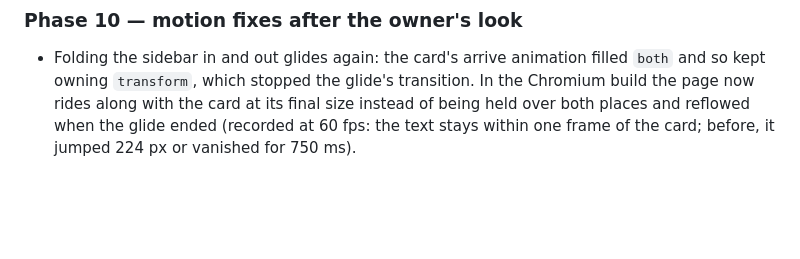
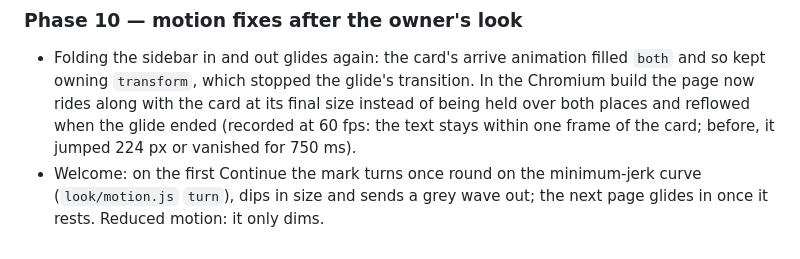
Before and after one commit to mikaeww/leech, a Markdown page: docs/roadmap.md, the part around the change. Rendered like a GitHub page; blank space fills up the shorter version.

Commit message:
Roadmap: the welcome mark's turn in phase 10
Checked: npm run check (11 tests); the roadmap section read back.

```diff
--- a/docs/roadmap.md
+++ b/docs/roadmap.md
@@ -147,3 +147,5 @@ Phase 9 is done; its plan was [plans/2026-09-30-zen-features.md](plans/2026-09-3
   `transform`, which stopped the glide's transition. In the Chromium build the page now rides along with the
   card at its final size instead of being held over both places and reflowed when the glide ended (recorded
   at 60 fps: the text stays within one frame of the card; before, it jumped 224 px or vanished for 750 ms).
+- Welcome: on the first Continue the mark turns once round on the minimum-jerk curve (`look/motion.js` `turn`),
+  dips in size and sends a grey wave out; the next page glides in once it rests. Reduced motion: it only dims.
```
